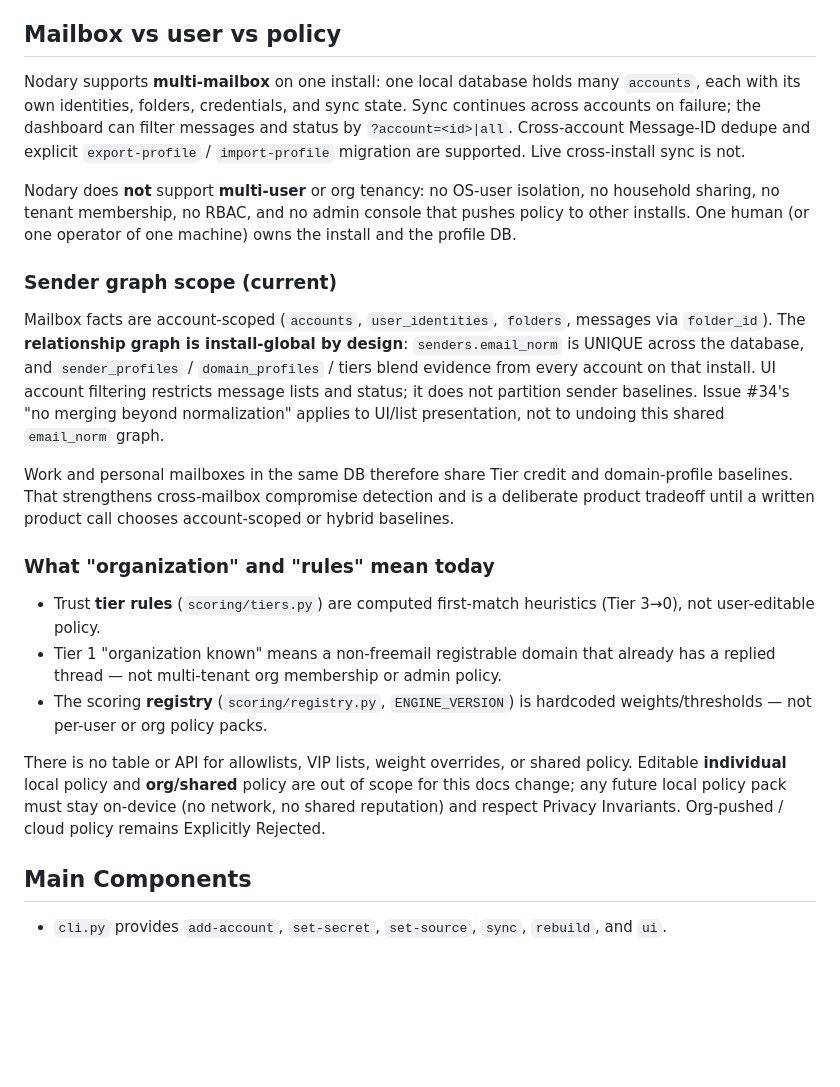
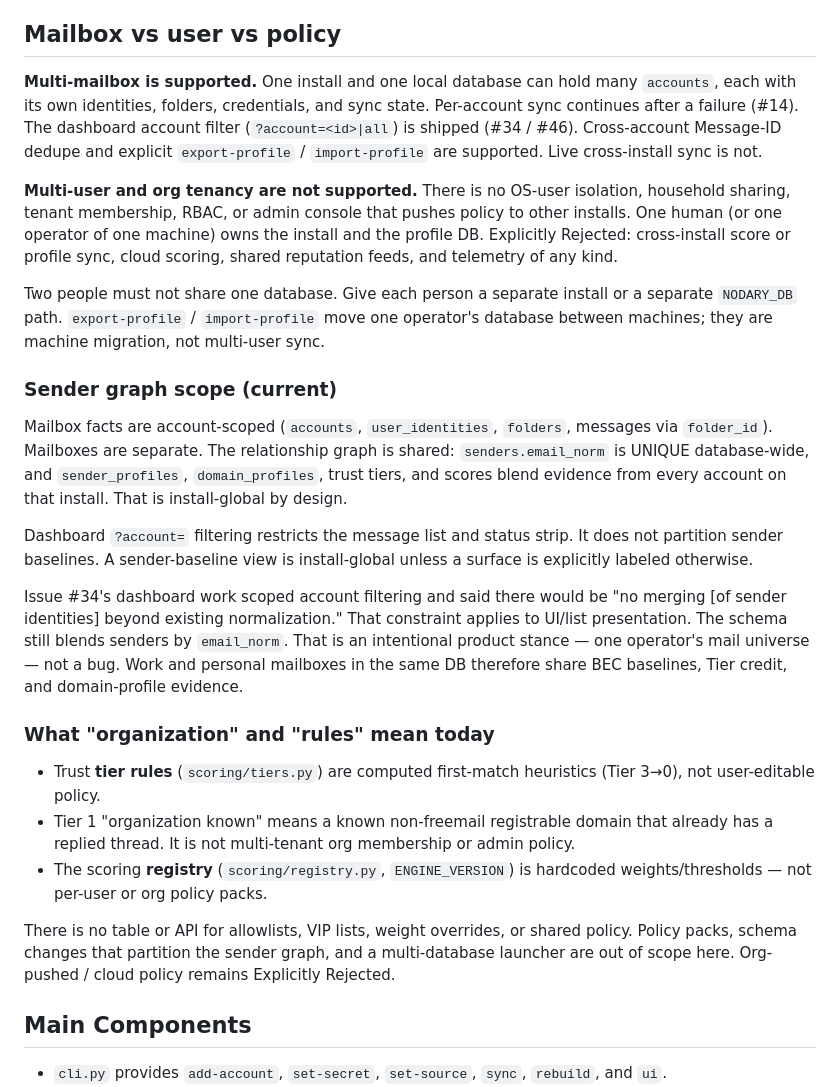
Before and after one commit to jacobyoby/nodary, a Markdown page: docs/DESIGN.md, the part around the change. GitHub-like rendering; blank space fills up the shorter version.

Commit message:
docs: fold CoS/Owl multi-mailbox vs multi-user stance
State shipped multi-mailbox (#14, #34/#46), install-global sender
graph as intentional (not a #34 bug), and Explicitly Rejected
multi-user / org tenancy. Docs only.

Co-authored-by: Jacobrakai <jacobyoby@users.noreply.github.com>

```diff
--- a/docs/DESIGN.md
+++ b/docs/DESIGN.md
@@ -78,50 +78,61 @@ accounts; see Mailbox vs user vs policy.
 
 ## Mailbox vs user vs policy
 
-Nodary supports **multi-mailbox** on one install: one local database holds
-many `accounts`, each with its own identities, folders, credentials, and
-sync state. Sync continues across accounts on failure; the dashboard can
-filter messages and status by `?account=<id>|all`. Cross-account
-Message-ID dedupe and explicit `export-profile` / `import-profile`
-migration are supported. Live cross-install sync is not.
+**Multi-mailbox is supported.** One install and one local database can
+hold many `accounts`, each with its own identities, folders,
+credentials, and sync state. Per-account sync continues after a failure
+(#14). The dashboard account filter (`?account=<id>|all`) is shipped
+(#34 / #46). Cross-account Message-ID dedupe and explicit
+`export-profile` / `import-profile` are supported. Live cross-install
+sync is not.
 
-Nodary does **not** support **multi-user** or org tenancy: no OS-user
-isolation, no household sharing, no tenant membership, no RBAC, and no
-admin console that pushes policy to other installs. One human (or one
-operator of one machine) owns the install and the profile DB.
+**Multi-user and org tenancy are not supported.** There is no OS-user
+isolation, household sharing, tenant membership, RBAC, or admin console
+that pushes policy to other installs. One human (or one operator of one
+machine) owns the install and the profile DB. Explicitly Rejected:
+cross-install score or profile sync, cloud scoring, shared reputation
+feeds, and telemetry of any kind.
+
+Two people must not share one database. Give each person a separate
+install or a separate `NODARY_DB` path. `export-profile` /
+`import-profile` move one operator's database between machines; they
+are machine migration, not multi-user sync.
 
 ### Sender graph scope (current)
 
 Mailbox facts are account-scoped (`accounts`, `user_identities`,
-`folders`, messages via `folder_id`). The **relationship graph is
-install-global by design**: `senders.email_norm` is UNIQUE across the
-database, and `sender_profiles` / `domain_profiles` / tiers blend
-evidence from every account on that install. UI account filtering
-restricts message lists and status; it does not partition sender
-baselines. Issue #34's "no merging beyond normalization" applies to
-UI/list presentation, not to undoing this shared `email_norm` graph.
+`folders`, messages via `folder_id`). Mailboxes are separate. The
+relationship graph is shared: `senders.email_norm` is UNIQUE
+database-wide, and `sender_profiles`, `domain_profiles`, trust tiers,
+and scores blend evidence from every account on that install. That is
+install-global by design.
 
-Work and personal mailboxes in the same DB therefore share Tier credit
-and domain-profile baselines. That strengthens cross-mailbox compromise
-detection and is a deliberate product tradeoff until a written product
-call chooses account-scoped or hybrid baselines.
+Dashboard `?account=` filtering restricts the message list and status
+strip. It does not partition sender baselines. A sender-baseline view
+is install-global unless a surface is explicitly labeled otherwise.
+
+Issue #34's dashboard work scoped account filtering and said there
+would be "no merging [of sender identities] beyond existing
+normalization." That constraint applies to UI/list presentation. The
+schema still blends senders by `email_norm`. That is an intentional
+product stance — one operator's mail universe — not a bug. Work and
+personal mailboxes in the same DB therefore share BEC baselines, Tier
+credit, and domain-profile evidence.
 
 ### What "organization" and "rules" mean today
 
 - Trust **tier rules** (`scoring/tiers.py`) are computed first-match
   heuristics (Tier 3→0), not user-editable policy.
-- Tier 1 "organization known" means a non-freemail registrable domain
-  that already has a replied thread — not multi-tenant org membership or
-  admin policy.
+- Tier 1 "organization known" means a known non-freemail registrable
+  domain that already has a replied thread. It is not multi-tenant org
+  membership or admin policy.
 - The scoring **registry** (`scoring/registry.py`, `ENGINE_VERSION`) is
   hardcoded weights/thresholds — not per-user or org policy packs.
 
-There is no table or API for allowlists, VIP lists, weight overrides, or
-shared policy. Editable **individual** local policy and **org/shared**
-policy are out of scope for this docs change; any future local policy
-pack must stay on-device (no network, no shared reputation) and respect
-Privacy Invariants. Org-pushed / cloud policy remains Explicitly
-Rejected.
+There is no table or API for allowlists, VIP lists, weight overrides,
+or shared policy. Policy packs, schema changes that partition the
+sender graph, and a multi-database launcher are out of scope here.
+Org-pushed / cloud policy remains Explicitly Rejected.
 
 ## Main Components
 
```
